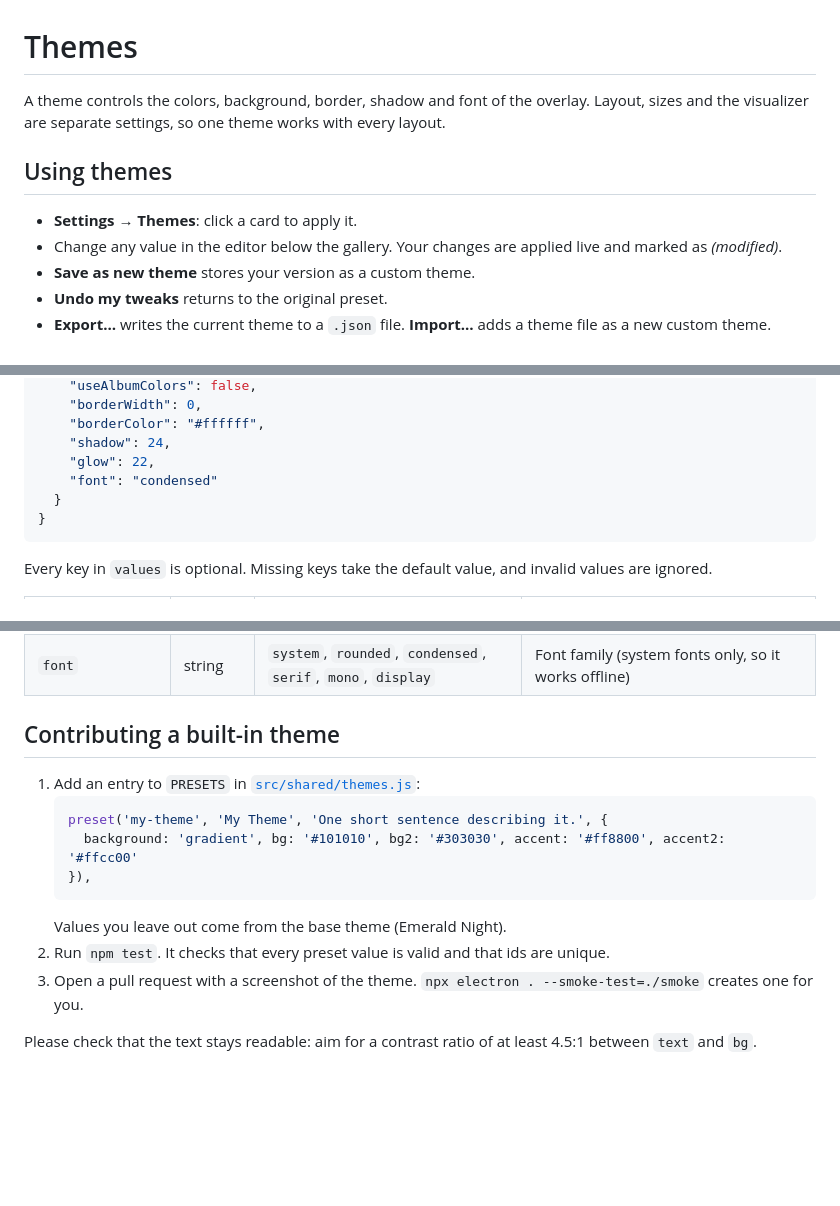
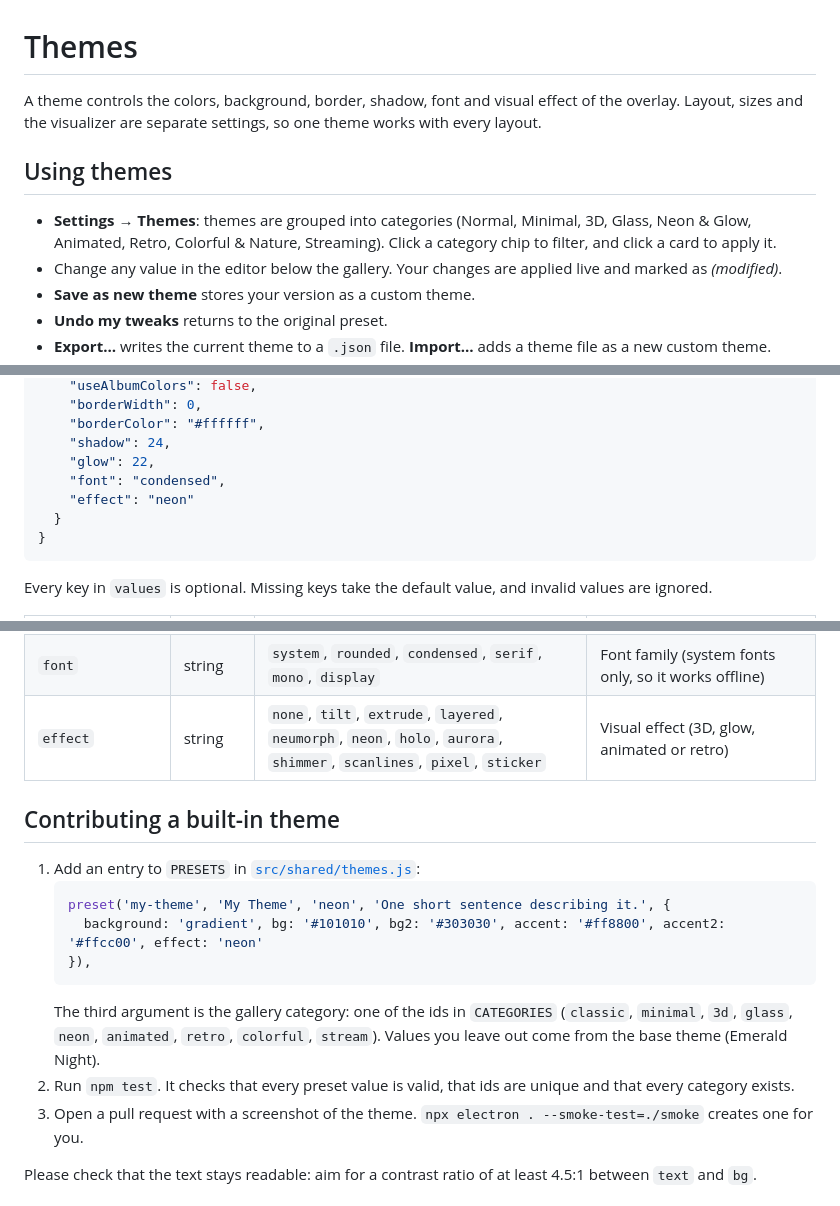
Before and after one commit to davCreate/Spotify-Overlay, a Markdown page: docs/THEMES.md, 3 parts joined by grey strips. Drawn GitHub-style; blank space fills up the shorter version.

````diff
--- a/docs/THEMES.md
+++ b/docs/THEMES.md
@@ -1,10 +1,10 @@
 # Themes
 
-A theme controls the colors, background, border, shadow and font of the overlay. Layout, sizes and the visualizer are separate settings, so one theme works with every layout.
+A theme controls the colors, background, border, shadow, font and visual effect of the overlay. Layout, sizes and the visualizer are separate settings, so one theme works with every layout.
 
 ## Using themes
 
-- **Settings → Themes**: click a card to apply it.
+- **Settings → Themes**: themes are grouped into categories (Normal, Minimal, 3D, Glass, Neon & Glow, Animated, Retro, Colorful & Nature, Streaming). Click a category chip to filter, and click a card to apply it.
 - Change any value in the editor below the gallery. Your changes are applied live and marked as *(modified)*.
 - **Save as new theme** stores your version as a custom theme.
 - **Undo my tweaks** returns to the original preset.
@@ -32,7 +32,8 @@ A theme controls the colors, background, border, shadow and font of the overlay.
     "borderColor": "#ffffff",
     "shadow": 24,
     "glow": 22,
-    "font": "condensed"
+    "font": "condensed",
+    "effect": "neon"
   }
 }
 ```
@@ -57,17 +58,18 @@ Every key in `values` is optional. Missing keys take the default value, and inva
 | `shadow` | number | 0–80 | Drop-shadow blur (px) |
 | `glow` | number | 0–60 | Accent glow around the card (px) |
 | `font` | string | `system`, `rounded`, `condensed`, `serif`, `mono`, `display` | Font family (system fonts only, so it works offline) |
+| `effect` | string | `none`, `tilt`, `extrude`, `layered`, `neumorph`, `neon`, `holo`, `aurora`, `shimmer`, `scanlines`, `pixel`, `sticker` | Visual effect (3D, glow, animated or retro) |
 
 ## Contributing a built-in theme
 
 1. Add an entry to `PRESETS` in [`src/shared/themes.js`](../src/shared/themes.js):
    ```js
-   preset('my-theme', 'My Theme', 'One short sentence describing it.', {
-     background: 'gradient', bg: '#101010', bg2: '#303030', accent: '#ff8800', accent2: '#ffcc00'
+   preset('my-theme', 'My Theme', 'neon', 'One short sentence describing it.', {
+     background: 'gradient', bg: '#101010', bg2: '#303030', accent: '#ff8800', accent2: '#ffcc00', effect: 'neon'
    }),
    ```
-   Values you leave out come from the base theme (Emerald Night).
-2. Run `npm test`. It checks that every preset value is valid and that ids are unique.
+   The third argument is the gallery category: one of the ids in `CATEGORIES` (`classic`, `minimal`, `3d`, `glass`, `neon`, `animated`, `retro`, `colorful`, `stream`). Values you leave out come from the base theme (Emerald Night).
+2. Run `npm test`. It checks that every preset value is valid, that ids are unique and that every category exists.
 3. Open a pull request with a screenshot of the theme. `npx electron . --smoke-test=./smoke` creates one for you.
 
 Please check that the text stays readable: aim for a contrast ratio of at least 4.5:1 between `text` and `bg`.
````
Also changed, not shown: CHANGELOG.md (+13 -0 lines), README.md (+23 -14 lines), docs/images/settings-themes.png, 11 other files.
